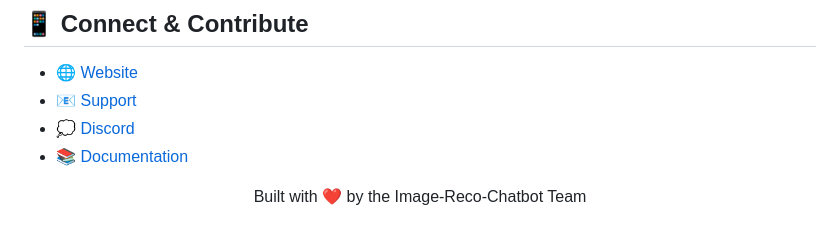
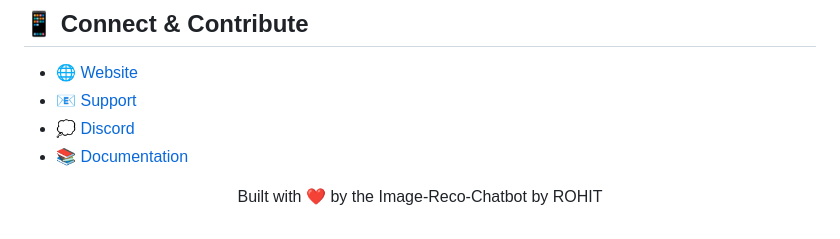
Before and after one commit to yasuo72/Image-reco-chatbot, a Markdown page: README.md, the part around the change. Drawn GitHub-style.

```diff
--- a/README.md
+++ b/README.md
@@ -79,5 +79,5 @@ python chatbot.py
 - 📚 [Documentation](https://docs.image-reco-chatbot.com)
 
 <div align="center">
-<p>Built with ❤️ by the Image-Reco-Chatbot Team</p>
+<p>Built with ❤️ by the Image-Reco-Chatbot by ROHIT</p>
 </div>
```
